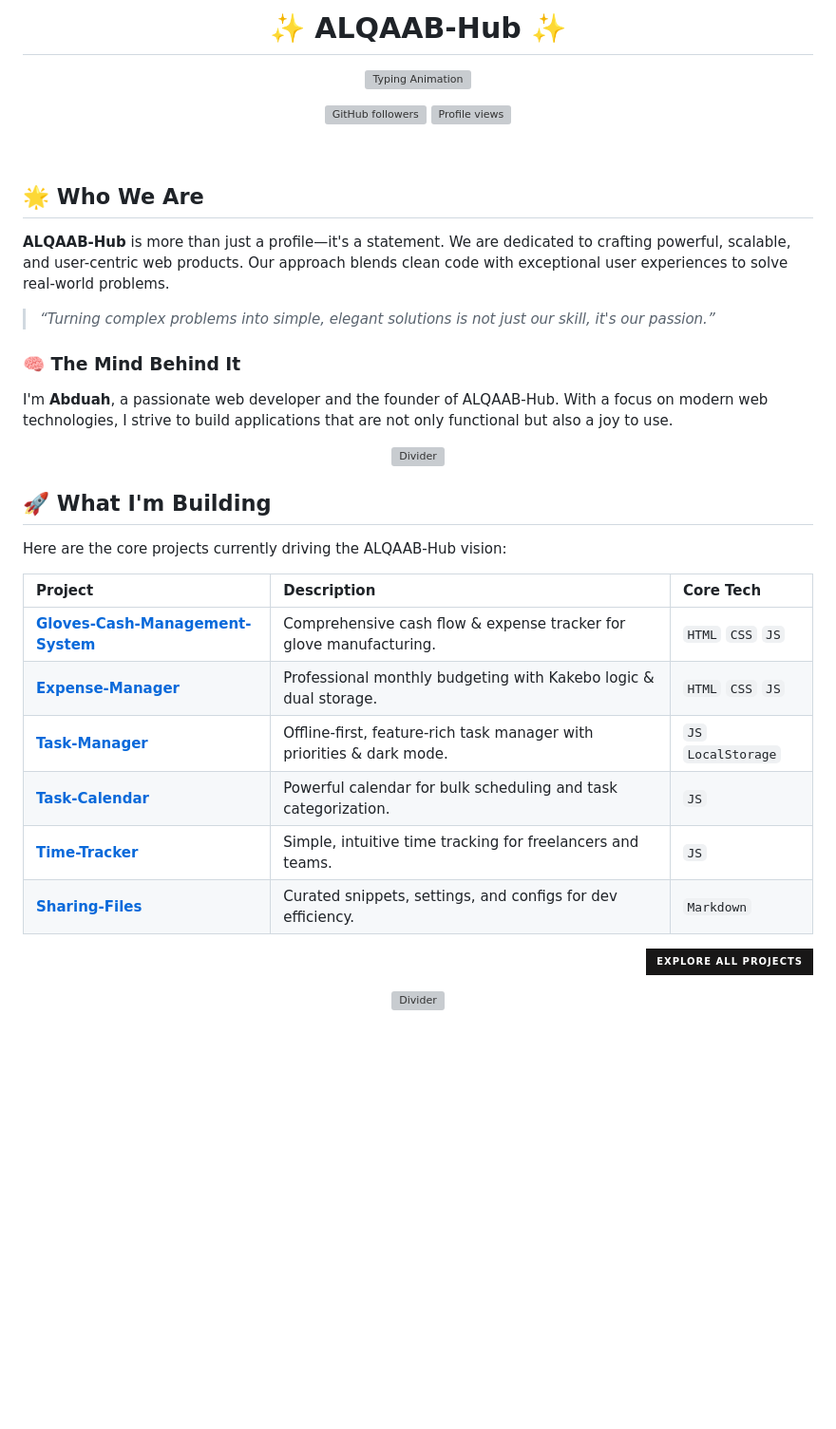
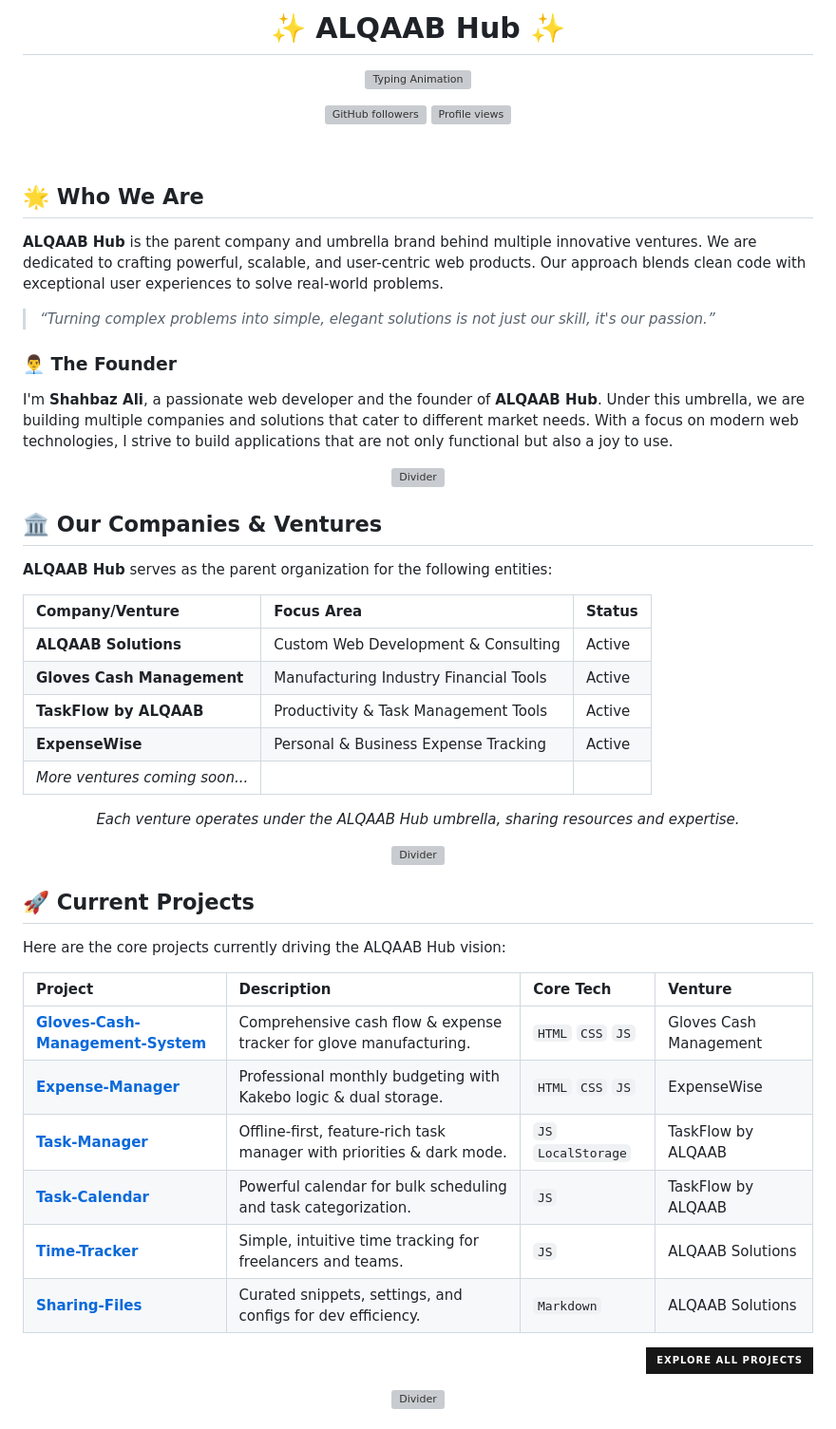
Before and after one commit to ALQAAB-Hub/ALQAAB-Hub, a Markdown page: README.md, the part around one of its changes. Shown at 95% size. Drawn GitHub-style; badges without logos; blank space fills up the shorter version; grey boxes are pictures that could not be loaded.

Commit message:
Update README for branding and project details

```diff
--- a/README.md
+++ b/README.md
@@ -1,3 +1,3 @@
-<h1 align="center">✨ ALQAAB-Hub ✨</h1>
+<h1 align="center">✨ ALQAAB Hub ✨</h1>
 
 <p align="center">
@@ -17,32 +17,52 @@
 
 ## 🌟 Who We Are
 
-**ALQAAB-Hub** is more than just a profile—it's a statement. We are dedicated to crafting powerful, scalable, and user-centric web products. Our approach blends clean code with exceptional user experiences to solve real-world problems.
+**ALQAAB Hub** is the parent company and umbrella brand behind multiple innovative ventures. We are dedicated to crafting powerful, scalable, and user-centric web products. Our approach blends clean code with exceptional user experiences to solve real-world problems.
 
 > *“Turning complex problems into simple, elegant solutions is not just our skill, it's our passion.”*
 
-### 🧠 The Mind Behind It
+### 👨‍💼 The Founder
 
-I'm **Abduah**, a passionate web developer and the founder of ALQAAB-Hub. With a focus on modern web technologies, I strive to build applications that are not only functional but also a joy to use.
+I'm **Shahbaz Ali**, a passionate web developer and the founder of **ALQAAB Hub**. Under this umbrella, we are building multiple companies and solutions that cater to different market needs. With a focus on modern web technologies, I strive to build applications that are not only functional but also a joy to use.
 
 <p align="center">
   <img src="https://user-images.githubusercontent.com/73097560/115834477-dbab4500-a447-11eb-908a-139a6edaec5c.gif" alt="Divider" width="100%">
 </p>
 
-## 🚀 What I'm Building
+## 🏛️ Our Companies & Ventures
 
-Here are the core projects currently driving the ALQAAB-Hub vision:
+**ALQAAB Hub** serves as the parent organization for the following entities:
+
+| Company/Venture | Focus Area | Status |
+| :--- | :--- | :--- |
+| **ALQAAB Solutions** | Custom Web Development & Consulting | Active |
+| **Gloves Cash Management** | Manufacturing Industry Financial Tools | Active |
+| **TaskFlow by ALQAAB** | Productivity & Task Management Tools | Active |
+| **ExpenseWise** | Personal & Business Expense Tracking | Active |
+| *More ventures coming soon...* | | |
+
+<p align="center">
+  <i>Each venture operates under the ALQAAB Hub umbrella, sharing resources and expertise.</i>
+</p>
+
+<p align="center">
+  <img src="https://user-images.githubusercontent.com/73097560/115834477-dbab4500-a447-11eb-908a-139a6edaec5c.gif" alt="Divider" width="100%">
+</p>
+
+## 🚀 Current Projects
+
+Here are the core projects currently driving the ALQAAB Hub vision:
 
 <div align="center">
 
-| Project | Description | Core Tech |
-| :--- | :--- | :--- |
-| [**Gloves-Cash-Management-System**](https://github.com/ALQAAB-Hub/Gloves-Cash-Management-System) | Comprehensive cash flow & expense tracker for glove manufacturing. | `HTML` `CSS` `JS` |
-| [**Expense-Manager**](https://github.com/ALQAAB-Hub/Expense-Manager) | Professional monthly budgeting with Kakebo logic & dual storage. | `HTML` `CSS` `JS` |
-| [**Task-Manager**](https://github.com/ALQAAB-Hub/Task-Manager) | Offline-first, feature-rich task manager with priorities & dark mode. | `JS` `LocalStorage` |
-| [**Task-Calendar**](https://github.com/ALQAAB-Hub/Task-Calendar) | Powerful calendar for bulk scheduling and task categorization. | `JS` |
-| [**Time-Tracker**](https://github.com/ALQAAB-Hub/Time-Tracker) | Simple, intuitive time tracking for freelancers and teams. | `JS` |
-| [**Sharing-Files**](https://github.com/ALQAAB-Hub/Sharing-Files) | Curated snippets, settings, and configs for dev efficiency. | `Markdown` |
+| Project | Description | Core Tech | Venture |
+| :--- | :--- | :--- | :--- |
+| [**Gloves-Cash-Management-System**](https://github.com/ALQAAB-Hub/Gloves-Cash-Management-System) | Comprehensive cash flow & expense tracker for glove manufacturing. | `HTML` `CSS` `JS` | Gloves Cash Management |
+| [**Expense-Manager**](https://github.com/ALQAAB-Hub/Expense-Manager) | Professional monthly budgeting with Kakebo logic & dual storage. | `HTML` `CSS` `JS` | ExpenseWise |
+| [**Task-Manager**](https://github.com/ALQAAB-Hub/Task-Manager) | Offline-first, feature-rich task manager with priorities & dark mode. | `JS` `LocalStorage` | TaskFlow by ALQAAB |
+| [**Task-Calendar**](https://github.com/ALQAAB-Hub/Task-Calendar) | Powerful calendar for bulk scheduling and task categorization. | `JS` | TaskFlow by ALQAAB |
+| [**Time-Tracker**](https://github.com/ALQAAB-Hub/Time-Tracker) | Simple, intuitive time tracking for freelancers and teams. | `JS` | ALQAAB Solutions |
+| [**Sharing-Files**](https://github.com/ALQAAB-Hub/Sharing-Files) | Curated snippets, settings, and configs for dev efficiency. | `Markdown` | ALQAAB Solutions |
 
 </div>
 
```
Also changed, not shown: other parts of README.md (+2 -2 lines).
